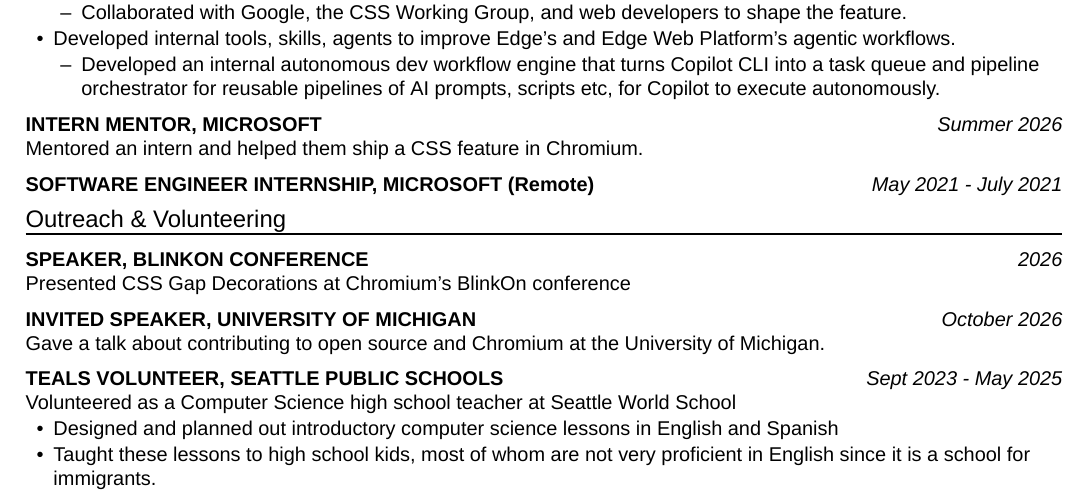
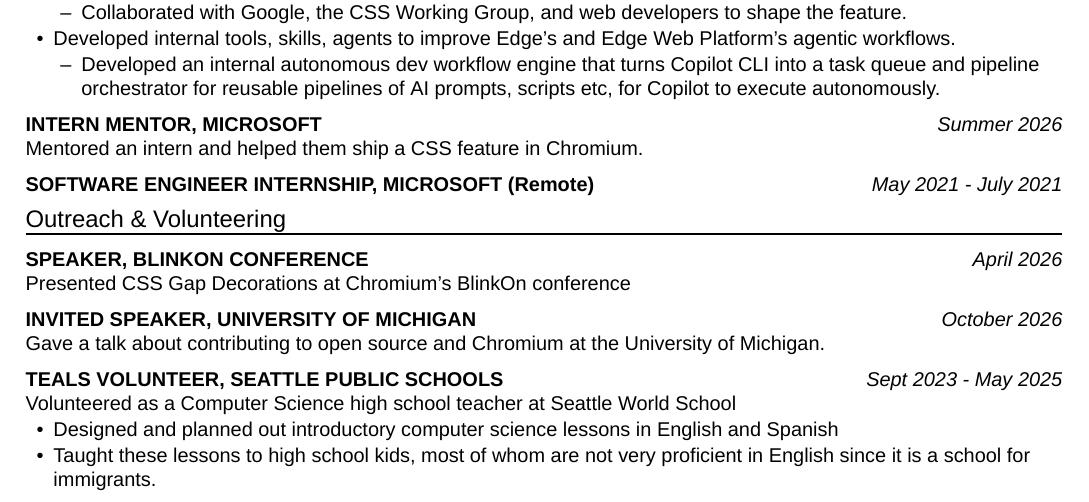
Before and after one commit to jav099/resume, a LaTeX CV (resume.tex): part of the page, cut so that both start at the same text. Compiled offline with XeLaTeX; a missing font is replaced by an installed copy or a similar font.

Commit message:
Add April 2026 date to BlinkOn presentation

```diff
--- a/resume.tex
+++ b/resume.tex
@@ -99,7 +99,7 @@
 \role{SOFTWARE ENGINEER INTERNSHIP, MICROSOFT (Remote)}{May 2021 - July 2021}
 
 \resumesection{Outreach \& Volunteering}
-\role{SPEAKER, BLINKON CONFERENCE}{2026}
+\role{SPEAKER, BLINKON CONFERENCE}{April 2026}
 Presented CSS Gap Decorations at Chromium’s BlinkOn conference
 
 \role{INVITED SPEAKER, UNIVERSITY OF MICHIGAN}{October 2026}
```
Also changed, not shown: resume.pdf.
